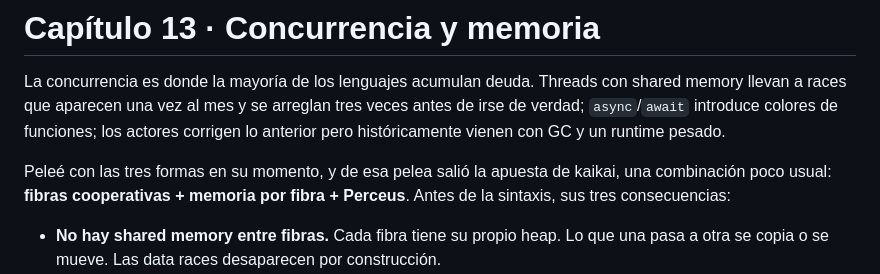
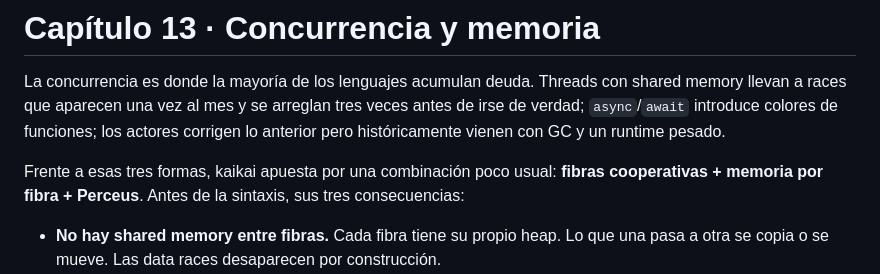
Before and after one commit to kaikailang-org/kaikai-book, a Markdown page: capitulos/cap13-concurrencia.md, the part around the change. GitHub-like rendering.

```diff
--- a/capitulos/cap13-concurrencia.md
+++ b/capitulos/cap13-concurrencia.md
@@ -7,10 +7,9 @@ vez al mes y se arreglan tres veces antes de irse de verdad;
 corrigen lo anterior pero históricamente vienen con GC y un
 runtime pesado.
 
-Peleé con las tres formas en su momento, y de esa pelea salió la
-apuesta de kaikai, una combinación poco usual: **fibras
-cooperativas + memoria por fibra + Perceus**. Antes de la
-sintaxis, sus tres consecuencias:
+Frente a esas tres formas, kaikai apuesta por una combinación
+poco usual: **fibras cooperativas + memoria por fibra +
+Perceus**. Antes de la sintaxis, sus tres consecuencias:
 
 - **No hay shared memory entre fibras.** Cada fibra tiene su
   propio heap. Lo que una pasa a otra se copia o se mueve.
```
Also changed, not shown: chapters/ch13-concurrency.md (+3 -4 lines).
